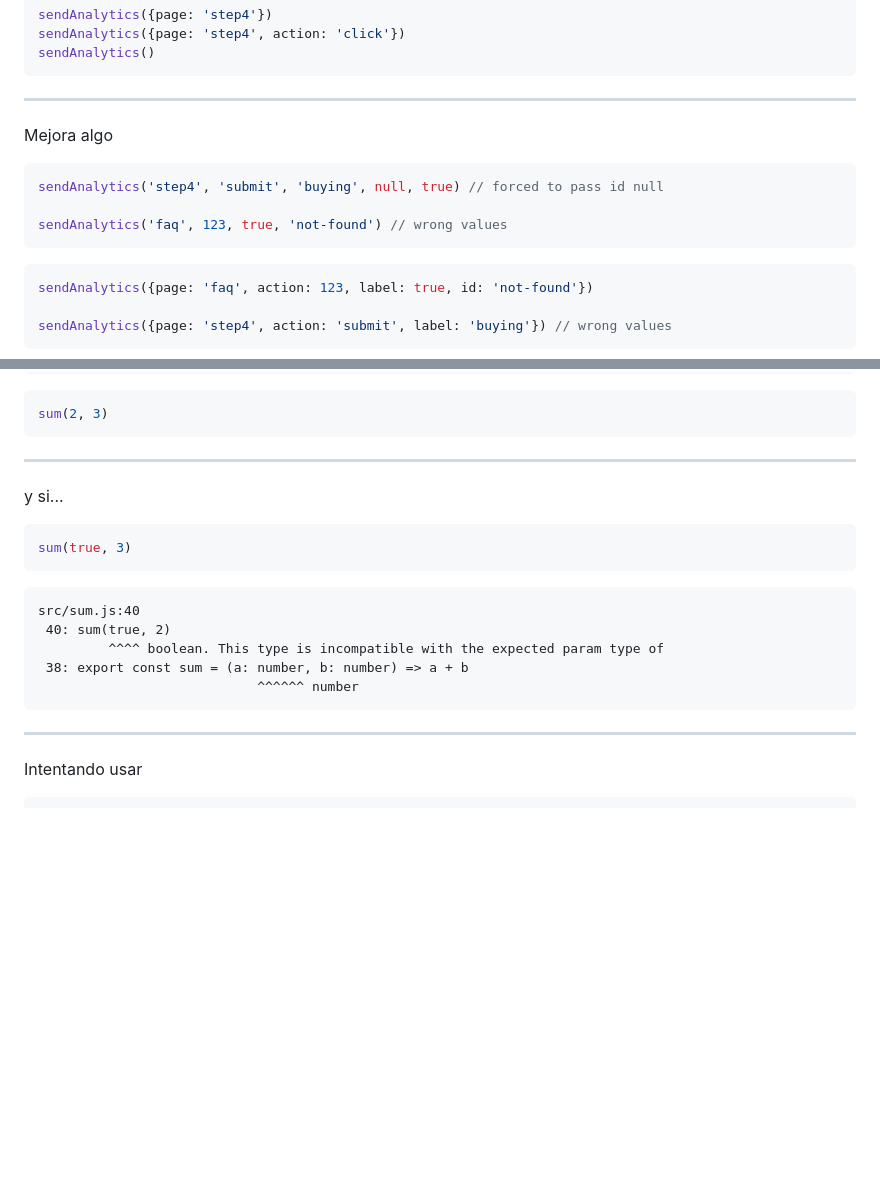
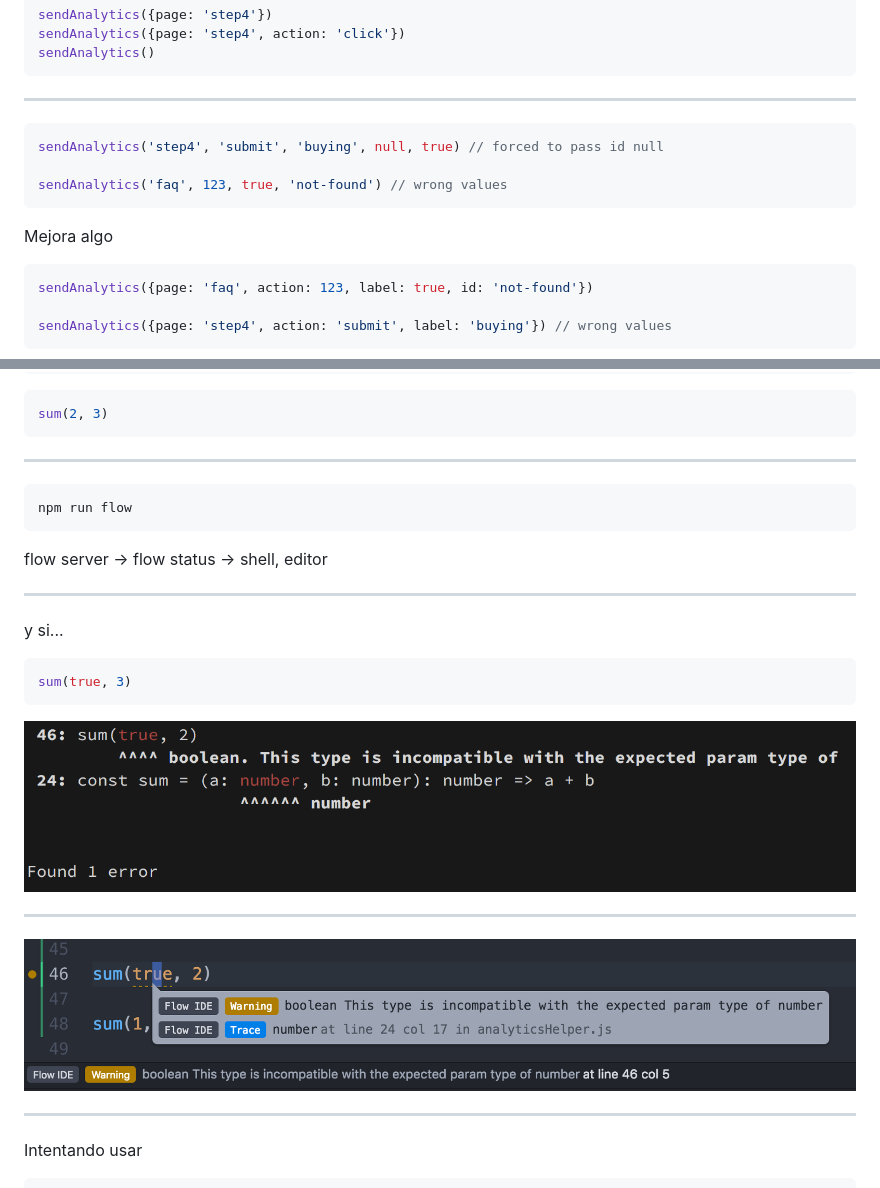
Before and after one commit to roberto/flow-talk-imposible-es-mejor, a Markdown page: slides.md, 2 parts joined by grey strips. GitHub-like rendering; pictures changed too: images/flow-ide-error.png (added), images/flow-shell-error.png (added); blank space fills up the shorter version.

Commit message:
screenshots

````diff
--- a/slides.md
+++ b/slides.md
@@ -137,13 +137,13 @@ sendAnalytics()
 
 ----
 
-Mejora algo
-
 ```js
 sendAnalytics('step4', 'submit', 'buying', null, true) // forced to pass id null
 
 sendAnalytics('faq', 123, true, 'not-found') // wrong values
 ```
+
+Mejora algo
 
 ```js
 sendAnalytics({page: 'faq', action: 123, label: true, id: 'not-found'})
@@ -178,19 +178,25 @@ sum(2, 3)
 
 ----
 
+```sh
+npm run flow
+```
+
+flow server -> flow status -> shell, editor
+
+----
+
 y si...
 
 ```js
 sum(true, 3)
 ```
 
-```
-src/sum.js:40
- 40: sum(true, 2)
-         ^^^^ boolean. This type is incompatible with the expected param type of
- 38: export const sum = (a: number, b: number) => a + b
-                            ^^^^^^ number
-```
+<img src="images/flow-shell-error.png" />
+
+----
+
+<img src="images/flow-ide-error.png" />
 
 ----
 
````
